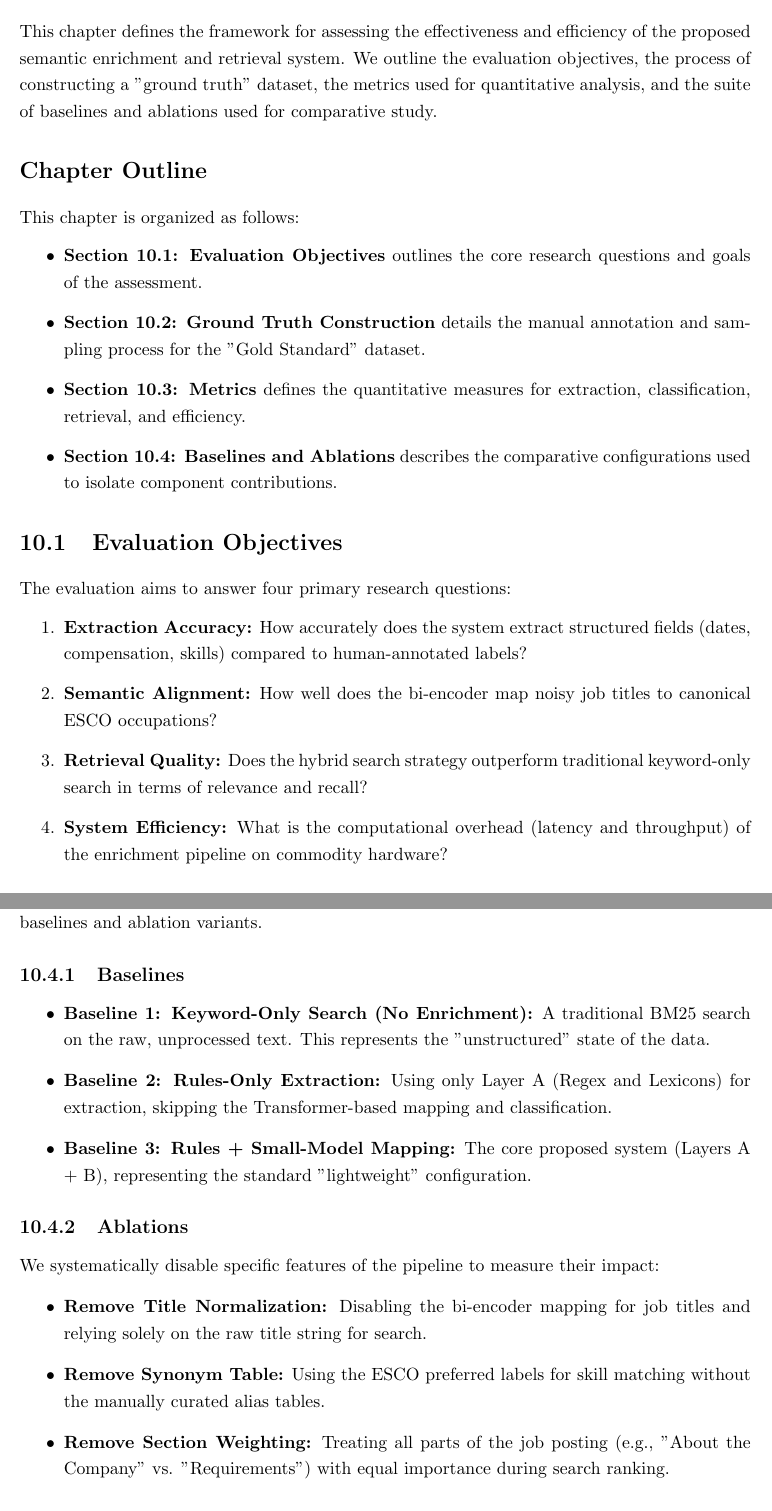
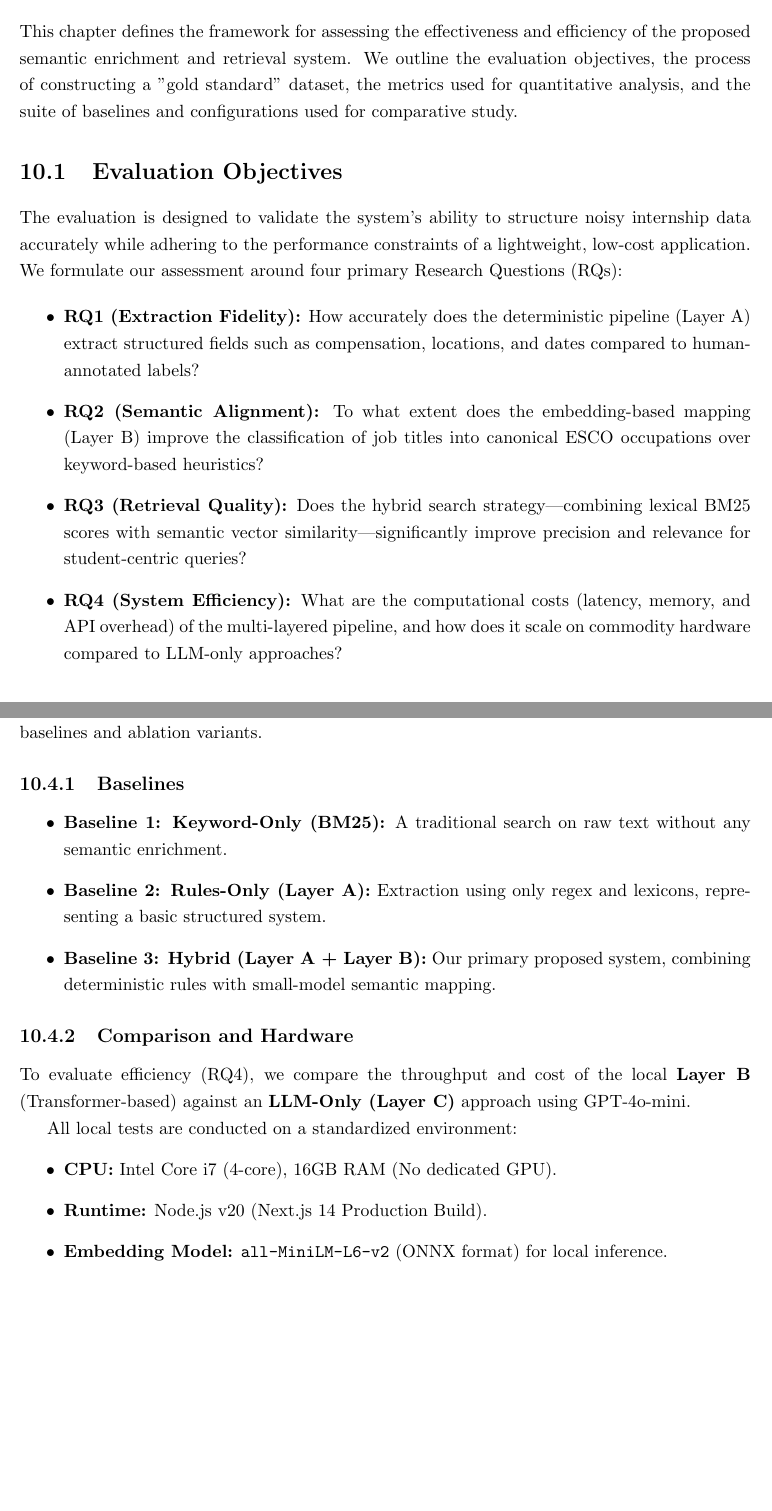
Before and after one commit to muadhbelkacem/c31, a LaTeX thesis (main.tex, which reads chapters/chapter10.tex): two parts of pages 39 and 41 of 56, joined at a grey line, cut so that both start at the same text. Compiled offline with pdfLaTeX.

Commit message:
chapter 10

```diff
--- a/chapters/chapter10.tex
+++ b/chapters/chapter10.tex
@@ -1,14 +1,13 @@
 \chapter{Evaluation Setup}
-This chapter defines the framework for assessing the effectiveness and efficiency of the proposed semantic enrichment and retrieval system. We outline the evaluation objectives, the process of constructing a "ground truth" dataset, the metrics used for quantitative analysis, and the suite of baselines and ablations used for comparative study.
+This chapter defines the framework for assessing the effectiveness and efficiency of the proposed semantic enrichment and retrieval system. We outline the evaluation objectives, the process of constructing a "gold standard" dataset, the metrics used for quantitative analysis, and the suite of baselines and configurations used for comparative study.
 
-\section*{Chapter Outline}
-This chapter is organized as follows:
+\section{Evaluation Objectives}
+The evaluation is designed to validate the system's ability to structure noisy internship data accurately while adhering to the performance constraints of a lightweight, low-cost application. We formulate our assessment around four primary Research Questions (RQs):
+
 \begin{itemize}
-    \item \textbf{Section 10.1: Evaluation Objectives} outlines the core research questions and goals of the assessment.
-    \item \textbf{Section 10.2: Ground Truth Construction} details the manual annotation and sampling process for the "Gold Standard" dataset.
-    \item \textbf{Section 10.3: Metrics} defines the quantitative measures for extraction, classification, retrieval, and efficiency.
-    \item \textbf{Section 10.4: Baselines and Ablations} describes the comparative configurations used to isolate component contributions.
+    \item \textbf{RQ1 (Extraction Fidelity):} How accurately does the deterministic pipeline (Layer A) extract structured fields such as compensation, locations, and dates compared to human-annotated labels?
+    \item \textbf{RQ2 (Semantic Alignment):} To what extent does the embedding-based mapping (Layer B) improve the classification of job titles into canonical ESCO occupations over keyword-based heuristics?
+    \item \textbf{RQ3 (Retrieval Quality):} Does the hybrid search strategy—combining lexical BM25 scores with semantic vector similarity—significantly improve precision and relevance for student-centric queries?
+    \item \textbf{RQ4 (System Efficiency):} What are the computational costs (latency, memory, and API overhead) of the multi-layered pipeline, and how does it scale on commodity hardware compared to LLM-only approaches?
 \end{itemize}
 
-\section{Evaluation Objectives}
-The evaluation aims to answer four primary research questions:
@@ -15,5 +26 @@ The evaluation aims to answer four primary research questions:
 \begin{enumerate}
-    \item \textbf{Extraction Accuracy:} How accurately does the system extract structured fields (dates, compensation, skills) compared to human-annotated labels?
-    \item \textbf{Semantic Alignment:} How well does the bi-encoder map noisy job titles to canonical ESCO occupations?
-    \item \textbf{Retrieval Quality:} Does the hybrid search strategy outperform traditional keyword-only search in terms of relevance and recall?
-    \item \textbf{System Efficiency:} What is the computational overhead (latency and throughput) of the enrichment pipeline on commodity hardware?
@@ -65,15 +55,17 @@ To isolate the contribution of each component, we compare our proposed system ag
 
 \subsection{Baselines}
 \begin{itemize}
-    \item \textbf{Baseline 1: Keyword-Only Search (No Enrichment):} A traditional BM25 search on the raw, unprocessed text. This represents the "unstructured" state of the data.
-    \item \textbf{Baseline 2: Rules-Only Extraction:} Using only Layer A (Regex and Lexicons) for extraction, skipping the Transformer-based mapping and classification.
-    \item \textbf{Baseline 3: Rules + Small-Model Mapping:} The core proposed system (Layers A + B), representing the standard "lightweight" configuration.
+    \item \textbf{Baseline 1: Keyword-Only (BM25):} A traditional search on raw text without any semantic enrichment.
+    \item \textbf{Baseline 2: Rules-Only (Layer A):} Extraction using only regex and lexicons, representing a basic structured system.
+    \item \textbf{Baseline 3: Hybrid (Layer A + Layer B):} Our primary proposed system, combining deterministic rules with small-model semantic mapping.
 \end{itemize}
 
-\subsection{Ablations}
-We systematically disable specific features of the pipeline to measure their impact:
+\subsection{Comparison and Hardware}
+To evaluate efficiency (RQ4), we compare the throughput and cost of the local \textbf{Layer B} (Transformer-based) against an \textbf{LLM-Only (Layer C)} approach using GPT-4o-mini.
+
+All local tests are conducted on a standardized environment:
 \begin{itemize}
-    \item \textbf{Remove Title Normalization:} Disabling the bi-encoder mapping for job titles and relying solely on the raw title string for search.
-    \item \textbf{Remove Synonym Table:} Using the ESCO preferred labels for skill matching without the manually curated alias tables.
-    \item \textbf{Remove Section Weighting:} Treating all parts of the job posting (e.g., "About the Company" vs. "Requirements") with equal importance during search ranking.
+    \item \textbf{CPU:} Intel Core i7 (4-core), 16GB RAM (No dedicated GPU).
+    \item \textbf{Runtime:} Node.js v20 (Next.js 14 Production Build).
+    \item \textbf{Embedding Model:} \texttt{all-MiniLM-L6-v2} (ONNX format) for local inference.
 \end{itemize}
```
Also changed, not shown: chapters/chapter10.tex (57 more changed lines), 1 other file.
